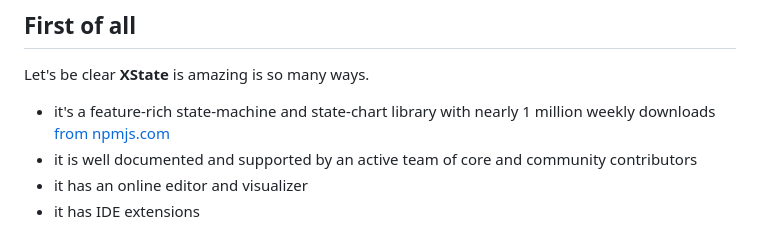
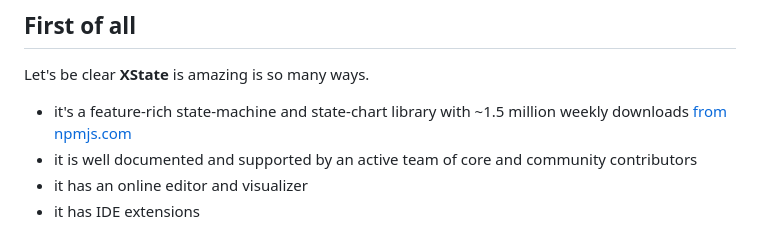
Before and after one commit to maurice/yay-machine, a Markdown page: docs/articles/vs-xstate.md, the part around the change. GitHub-like rendering.

Commit message:
docs: xstate actually gets ~1.5 million weekly downloads
I blame Christmas 🎅🎄😊

```diff
--- a/docs/articles/vs-xstate.md
+++ b/docs/articles/vs-xstate.md
@@ -6,7 +6,7 @@ How does **yay-machine** stack-up against [**XState**](https://xstate.js.org/)?
 
 Let's be clear **XState** is amazing is so many ways.
 
-- it's a feature-rich state-machine and state-chart library with nearly 1 million weekly downloads [from npmjs.com](https://www.npmjs.com/package/xstate)
+- it's a feature-rich state-machine and state-chart library with ~1.5 million weekly downloads [from npmjs.com](https://www.npmjs.com/package/xstate)
 - it is well documented and supported by an active team of core and community contributors
 - it has an online editor and visualizer
 - it has IDE extensions
```
